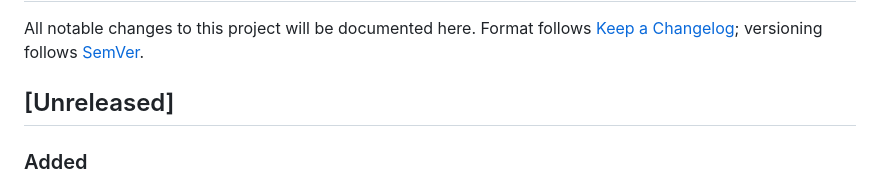
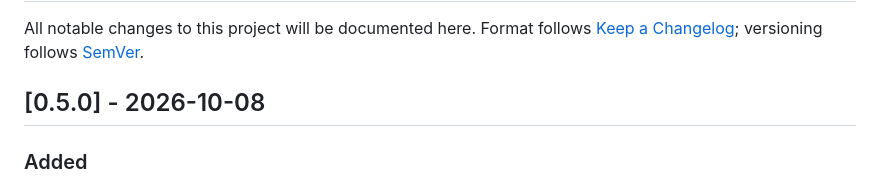
Before and after one commit to pingedbrain/microburst, a Markdown page: CHANGELOG.md, the part around the change. GitHub-like rendering.

Commit message:
changelog: release 0.5.0

```diff
--- a/CHANGELOG.md
+++ b/CHANGELOG.md
@@ -4,7 +4,7 @@ All notable changes to this project will be documented here. Format follows
 [Keep a Changelog](https://keepachangelog.com/en/1.1.0/); versioning follows
 [SemVer](https://semver.org/).
 
-## [Unreleased]
+## [0.5.0] - 2026-10-08
 
 ### Added
 
```
